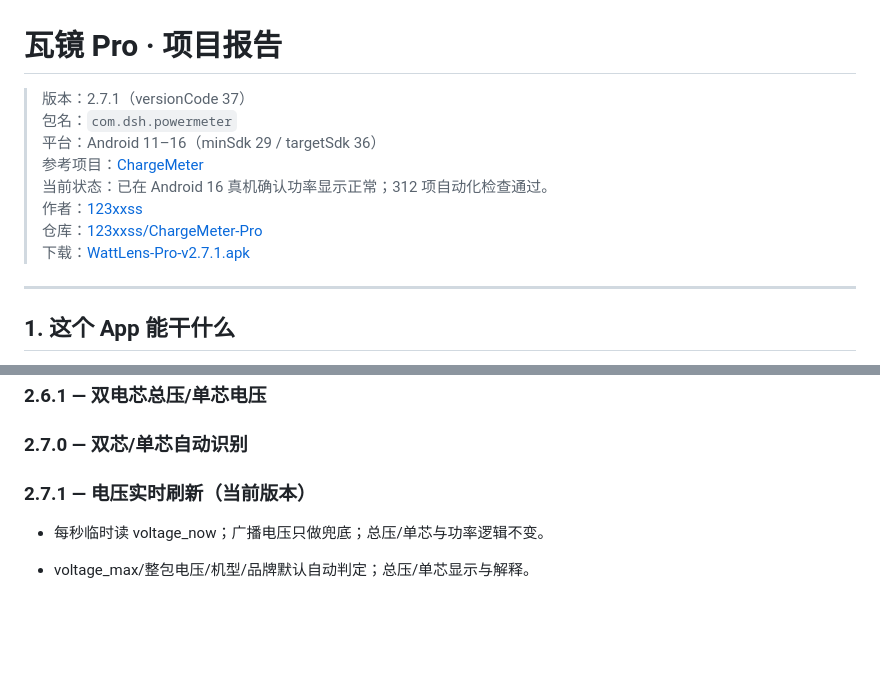
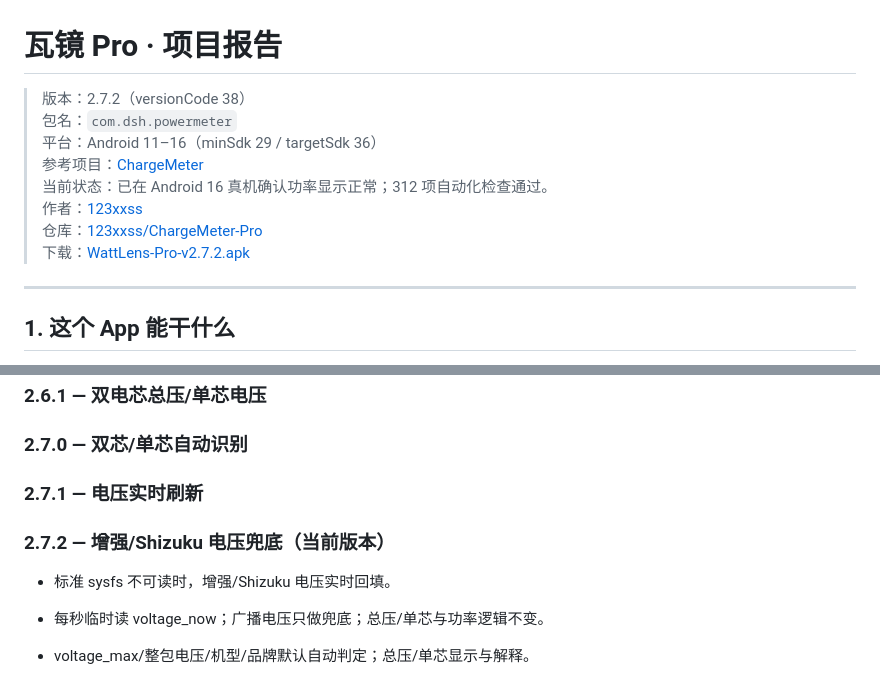
Before and after one commit to 123xxss/ChargeMeter-Pro, a Markdown page: docs/PROJECT-REPORT.md, 2 parts joined by grey strips. Drawn GitHub-style; blank space fills up the shorter version.

```diff
--- a/docs/PROJECT-REPORT.md
+++ b/docs/PROJECT-REPORT.md
@@ -1,13 +1,13 @@
 # 瓦镜 Pro · 项目报告
 
-> 版本：2.7.1（versionCode 37）
+> 版本：2.7.2（versionCode 38）
 > 包名：`com.dsh.powermeter`
 > 平台：Android 11–16（minSdk 29 / targetSdk 36）
 > 参考项目：[ChargeMeter](https://github.com/123xxss/ChargeMeter)
 > 当前状态：已在 Android 16 真机确认功率显示正常；312 项自动化检查通过。
 > 作者：[123xxss](https://github.com/123xxss)
 > 仓库：[123xxss/ChargeMeter-Pro](https://github.com/123xxss/ChargeMeter-Pro)
-> 下载：[WattLens-Pro-v2.7.1.apk](https://github.com/123xxss/ChargeMeter-Pro/releases/download/v2.7.1/WattLens-Pro-v2.7.1.apk)
+> 下载：[WattLens-Pro-v2.7.2.apk](https://github.com/123xxss/ChargeMeter-Pro/releases/download/v2.7.2/WattLens-Pro-v2.7.2.apk)
 
 ---
 
@@ -192,7 +192,11 @@
 
 ### 2.7.0 — 双芯/单芯自动识别
 
-### 2.7.1 — 电压实时刷新（当前版本）
+### 2.7.1 — 电压实时刷新
+
+### 2.7.2 — 增强/Shizuku 电压兜底（当前版本）
+
+- 标准 sysfs 不可读时，增强/Shizuku 电压实时回填。
 
 - 每秒临时读 voltage_now；广播电压只做兜底；总压/单芯与功率逻辑不变。
 
```
Also changed, not shown: README.md (+9 -2 lines), docs/RELEASE-NOTES-v2.7.2.md (added, +16 -0 lines), docs/TEST-REPORT.md (+3 -3 lines), docs/preview-v2.7.2.png (added), 5 other files.
